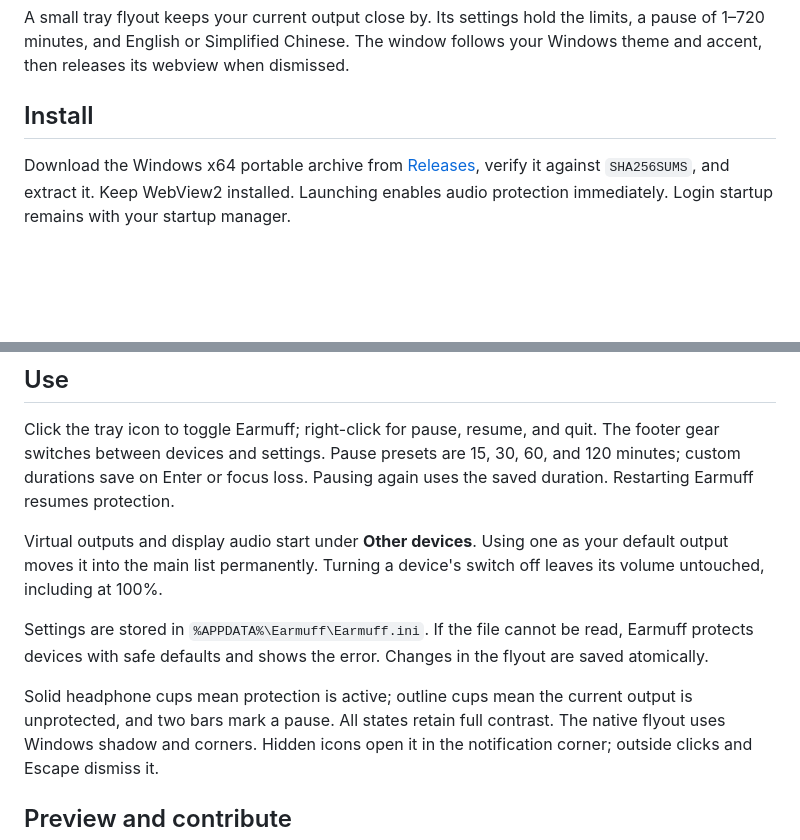
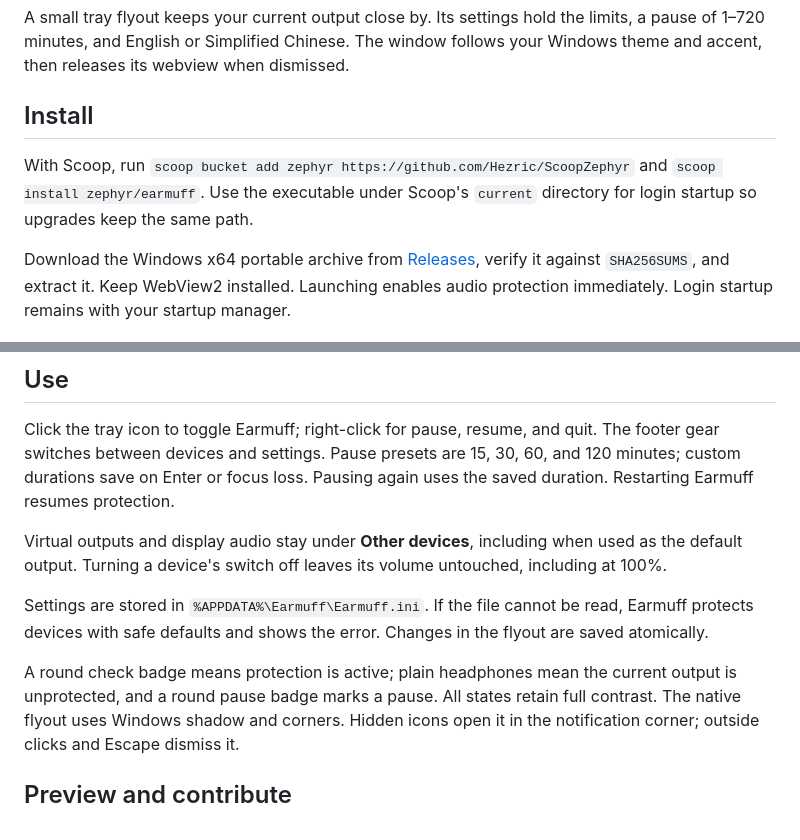
Before and after one commit to Hezric/Earmuff, a Markdown page: README.md, 2 parts joined by grey strips. Rendered like a GitHub page; blank space fills up the shorter version.

```diff
--- a/README.md
+++ b/README.md
@@ -13,6 +13,10 @@ limits, a pause of 1–720 minutes, and English or Simplified Chinese. The windo
 follows your Windows theme and accent, then releases its webview when dismissed.
 
 ## Install
+
+With Scoop, run `scoop bucket add zephyr https://github.com/Hezric/ScoopZephyr`
+and `scoop install zephyr/earmuff`. Use the executable under Scoop's `current`
+directory for login startup so upgrades keep the same path.
 
 Download the Windows x64 portable archive from [Releases](https://github.com/Hezric/Earmuff/releases/latest),
 verify it against `SHA256SUMS`, and extract it. Keep WebView2 installed. Launching enables audio protection immediately.
@@ -57,16 +61,16 @@ The footer gear switches between devices and settings. Pause presets are 15,
 30, 60, and 120 minutes; custom durations save on Enter or focus loss. Pausing
 again uses the saved duration. Restarting Earmuff resumes protection.
 
-Virtual outputs and display audio start under **Other devices**. Using one as
-your default output moves it into the main list permanently. Turning a device's
+Virtual outputs and display audio stay under **Other devices**, including when
+used as the default output. Turning a device's
 switch off leaves its volume untouched, including at 100%.
 
 Settings are stored in `%APPDATA%\Earmuff\Earmuff.ini`. If the file cannot be
 read, Earmuff protects devices with safe defaults and shows the error. Changes
 in the flyout are saved atomically.
 
-Solid headphone cups mean protection is active; outline cups mean the current
-output is unprotected, and two bars mark a pause. All states retain full contrast.
+A round check badge means protection is active; plain headphones mean the current
+output is unprotected, and a round pause badge marks a pause. All states retain full contrast.
 The native flyout uses Windows shadow and corners. Hidden icons open it in the
 notification corner; outside clicks and Escape dismiss it.
 
```
Also changed, not shown: README_zh-Hans.md (+5 -2 lines).
